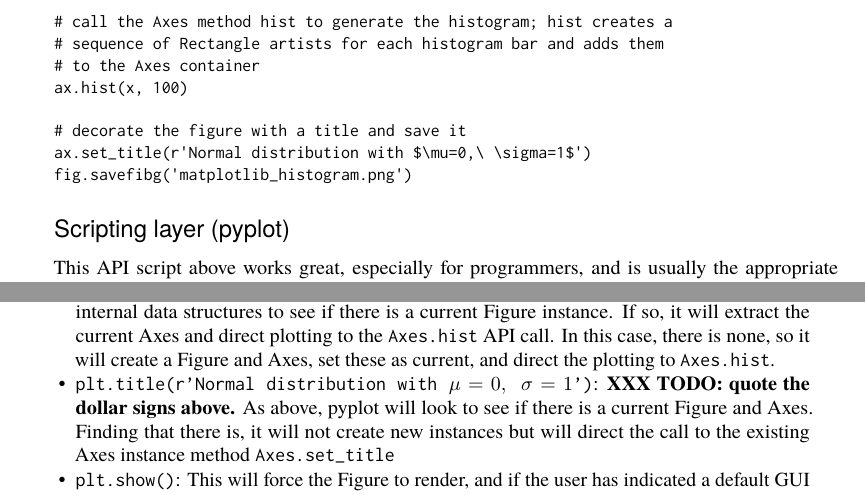
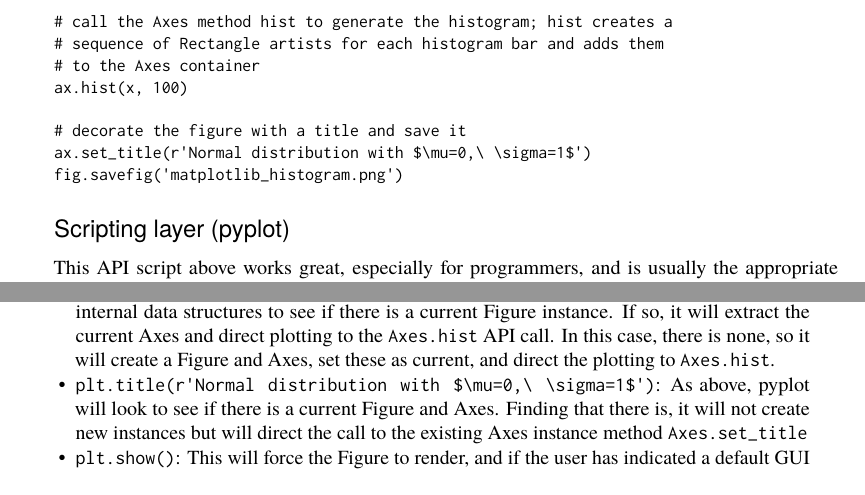
Before and after one commit to catlee/aosa-volume2, a LaTeX thesis (tex/en/aosa2.tex, which reads tex/en/matplotlib.tex): two parts of pages 69 and 70 of 120, joined at a grey line, cut so that both start at the same text. Compiled offline with pdfLaTeX.

Commit message:
Correct some minor typos.
git-svn-id: http://www.aosabook.org/svn/volume2@565 dd5aa6cc-de63-413d-92ad-03a14aac4e6a

```diff
--- a/tex/en/matplotlib.tex
+++ b/tex/en/matplotlib.tex
@@ -248,7 +248,7 @@ ax.hist(x, 100)
 
 # decorate the figure with a title and save it
 ax.set_title(r'Normal distribution with $\mu=0,\ \sigma=1$')
-fig.savefibg('matplotlib_histogram.png')
+fig.savefig('matplotlib_histogram.png')
 \end{verbatim}
 
 \begin{aosasect2}{Scripting layer (pyplot)}
@@ -307,8 +307,7 @@ internal state is managed.
     Axes, set these as current, and direct the plotting to
     \code{Axes.hist}.
 
-  \item \code{plt.title(r'Normal distribution with $\mu=0,\ \sigma=1$')}:
-    \textbf{XXX TODO: quote the dollar signs above.}
+  \item \verb+plt.title(r'Normal distribution with $\mu=0,\ \sigma=1$')+:
     As above, pyplot will look to see if there
     is a current Figure and Axes.  Finding that there is, it will not
     create new instances but will direct the call to the existing Axes
```
Also changed, not shown: tex/en/matplotlib.tex (2 more changed lines).
